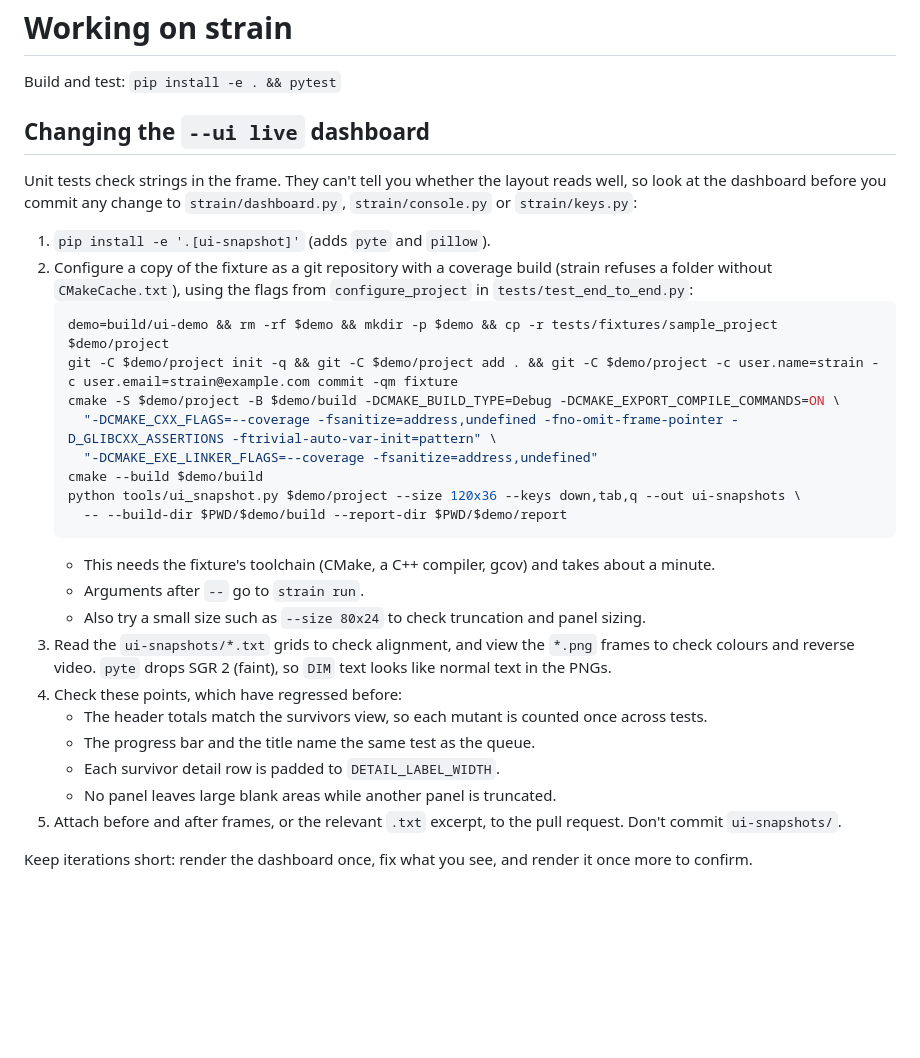
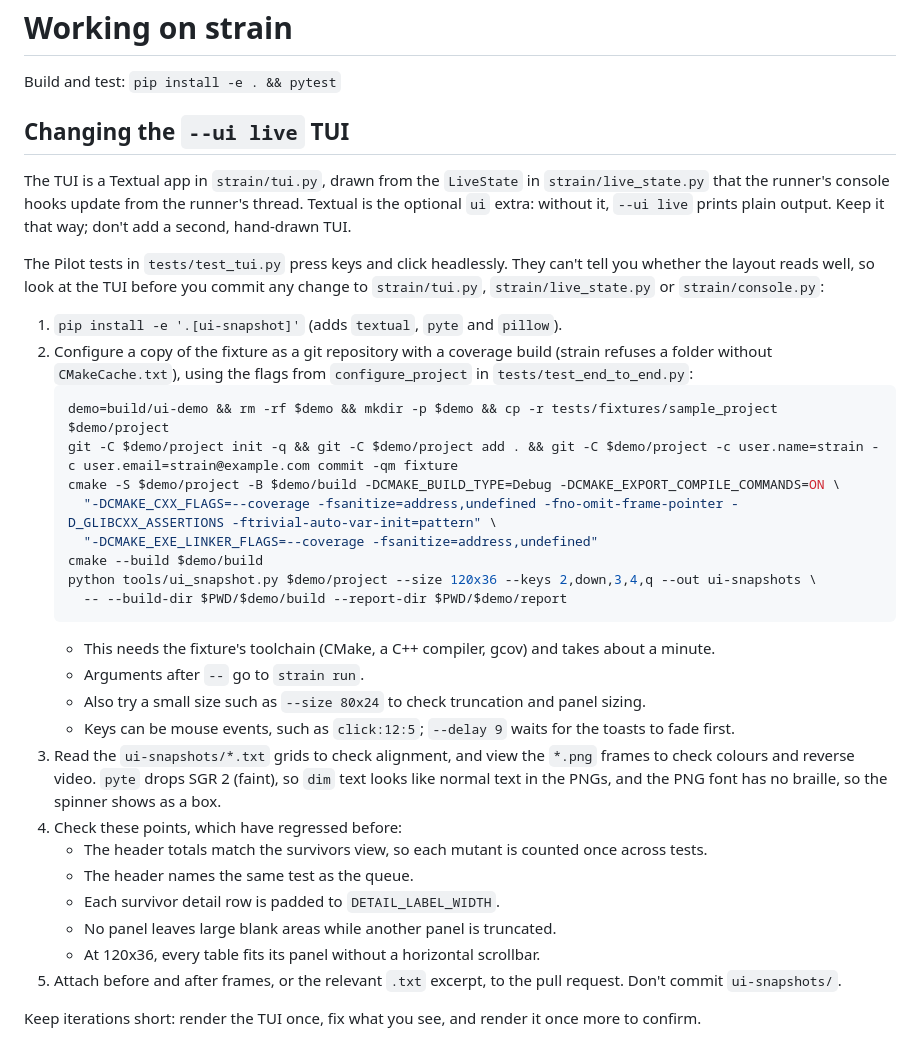
Before and after one commit to cpp-best-practices/mutant_strain, a Markdown page: CLAUDE.md, the part around the change. GitHub-like rendering; blank space fills up the shorter version.

````diff
--- a/CLAUDE.md
+++ b/CLAUDE.md
@@ -2,13 +2,17 @@
 
 Build and test: `pip install -e . && pytest`
 
-## Changing the `--ui live` dashboard
+## Changing the `--ui live` TUI
 
-Unit tests check strings in the frame. They can't tell you whether the layout reads well, so
-look at the dashboard before you commit any change to `strain/dashboard.py`, `strain/console.py`
-or `strain/keys.py`:
+The TUI is a Textual app in `strain/tui.py`, drawn from the `LiveState` in `strain/live_state.py`
+that the runner's console hooks update from the runner's thread. Textual is the optional `ui` extra:
+without it, `--ui live` prints plain output. Keep it that way; don't add a second, hand-drawn TUI.
 
-1. `pip install -e '.[ui-snapshot]'` (adds `pyte` and `pillow`).
+The Pilot tests in `tests/test_tui.py` press keys and click headlessly. They can't tell you whether the
+layout reads well, so look at the TUI before you commit any change to `strain/tui.py`,
+`strain/live_state.py` or `strain/console.py`:
+
+1. `pip install -e '.[ui-snapshot]'` (adds `textual`, `pyte` and `pillow`).
 2. Configure a copy of the fixture as a git repository with a coverage build (strain refuses a folder
    without `CMakeCache.txt`), using the flags from `configure_project` in `tests/test_end_to_end.py`:
    ```sh
@@ -18,20 +22,23 @@ or `strain/keys.py`:
      "-DCMAKE_CXX_FLAGS=--coverage -fsanitize=address,undefined -fno-omit-frame-pointer -D_GLIBCXX_ASSERTIONS -ftrivial-auto-var-init=pattern" \
      "-DCMAKE_EXE_LINKER_FLAGS=--coverage -fsanitize=address,undefined"
    cmake --build $demo/build
-   python tools/ui_snapshot.py $demo/project --size 120x36 --keys down,tab,q --out ui-snapshots \
+   python tools/ui_snapshot.py $demo/project --size 120x36 --keys 2,down,3,4,q --out ui-snapshots \
      -- --build-dir $PWD/$demo/build --report-dir $PWD/$demo/report
    ```
    - This needs the fixture's toolchain (CMake, a C++ compiler, gcov) and takes about a minute.
    - Arguments after `--` go to `strain run`.
    - Also try a small size such as `--size 80x24` to check truncation and panel sizing.
+   - Keys can be mouse events, such as `click:12:5`; `--delay 9` waits for the toasts to fade first.
 3. Read the `ui-snapshots/*.txt` grids to check alignment, and view the `*.png` frames to check
-   colours and reverse video. `pyte` drops SGR 2 (faint), so `DIM` text looks like normal text in the PNGs.
+   colours and reverse video. `pyte` drops SGR 2 (faint), so `dim` text looks like normal text in the PNGs,
+   and the PNG font has no braille, so the spinner shows as a box.
 4. Check these points, which have regressed before:
    - The header totals match the survivors view, so each mutant is counted once across tests.
-   - The progress bar and the title name the same test as the queue.
+   - The header names the same test as the queue.
    - Each survivor detail row is padded to `DETAIL_LABEL_WIDTH`.
    - No panel leaves large blank areas while another panel is truncated.
+   - At 120x36, every table fits its panel without a horizontal scrollbar.
 5. Attach before and after frames, or the relevant `.txt` excerpt, to the pull request.
    Don't commit `ui-snapshots/`.
 
-Keep iterations short: render the dashboard once, fix what you see, and render it once more to confirm.
+Keep iterations short: render the TUI once, fix what you see, and render it once more to confirm.
````
Also changed, not shown: README.md (+33 -3 lines), docs/images/dashboard-80x24.png (deleted), docs/images/tui-120x36.png (added), 16 other files.
